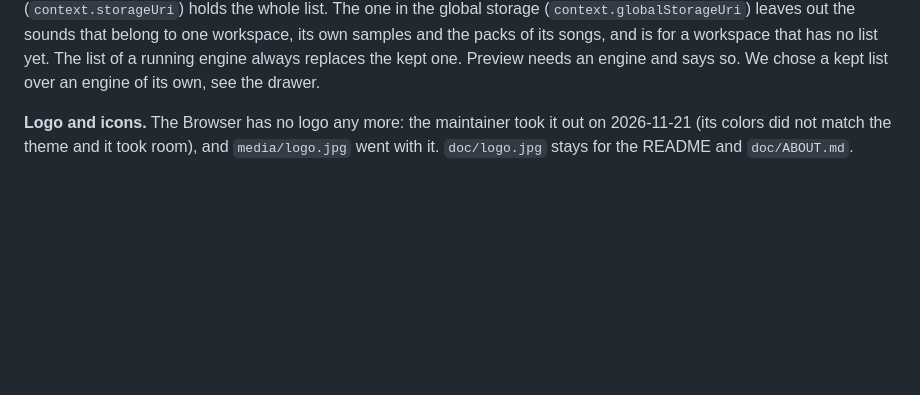
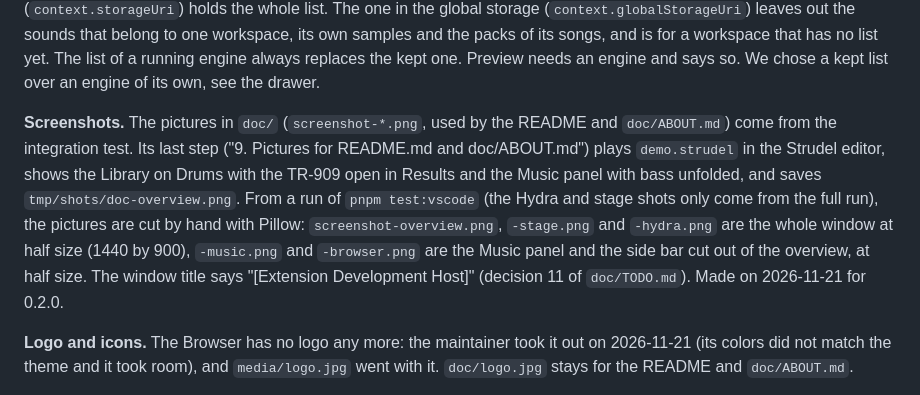
Before and after one commit to alienmind/strdltn, a Markdown page: doc/ARCHITECTURE.md, the part around the change. Drawn GitHub-style; blank space fills up the shorter version.

```diff
--- a/doc/ARCHITECTURE.md
+++ b/doc/ARCHITECTURE.md
@@ -377,6 +377,17 @@ extension (`context.storageUri`) holds the whole list. The one in the global sto
 samples and the packs of its songs, and is for a workspace that has no list yet. The list
 of a running engine always replaces the kept one. Preview needs an engine and says so.
 We chose a kept list over an engine of its own, see the drawer.
+
+**Screenshots.** The pictures in `doc/` (`screenshot-*.png`, used by the README and
+`doc/ABOUT.md`) come from the integration test. Its last step ("9. Pictures for
+README.md and doc/ABOUT.md") plays `demo.strudel` in the Strudel editor, shows the
+Library on Drums with the TR-909 open in Results and the Music panel with bass unfolded,
+and saves `tmp/shots/doc-overview.png`. From a run of `pnpm test:vscode` (the Hydra and
+stage shots only come from the full run), the pictures are cut by hand with Pillow:
+`screenshot-overview.png`, `-stage.png` and `-hydra.png` are the whole window at half
+size (1440 by 900), `-music.png` and `-browser.png` are the Music panel and the side bar
+cut out of the overview, at half size. The window title says "[Extension Development
+Host]" (decision 11 of `doc/TODO.md`). Made on 2026-11-21 for 0.2.0.
 
 **Logo and icons.** The Browser has no logo any more: the maintainer took it out on
 2026-11-21 (its colors did not match the theme and it took room), and `media/logo.jpg`
```
Also changed, not shown: README.md (+31 -11 lines), doc/ABOUT.md (+6 -4 lines), doc/screenshot-browser.png (added), doc/screenshot-hydra.png, doc/screenshot-music.png (added), doc/screenshot-overview.png (added), doc/screenshot-stage.png.
